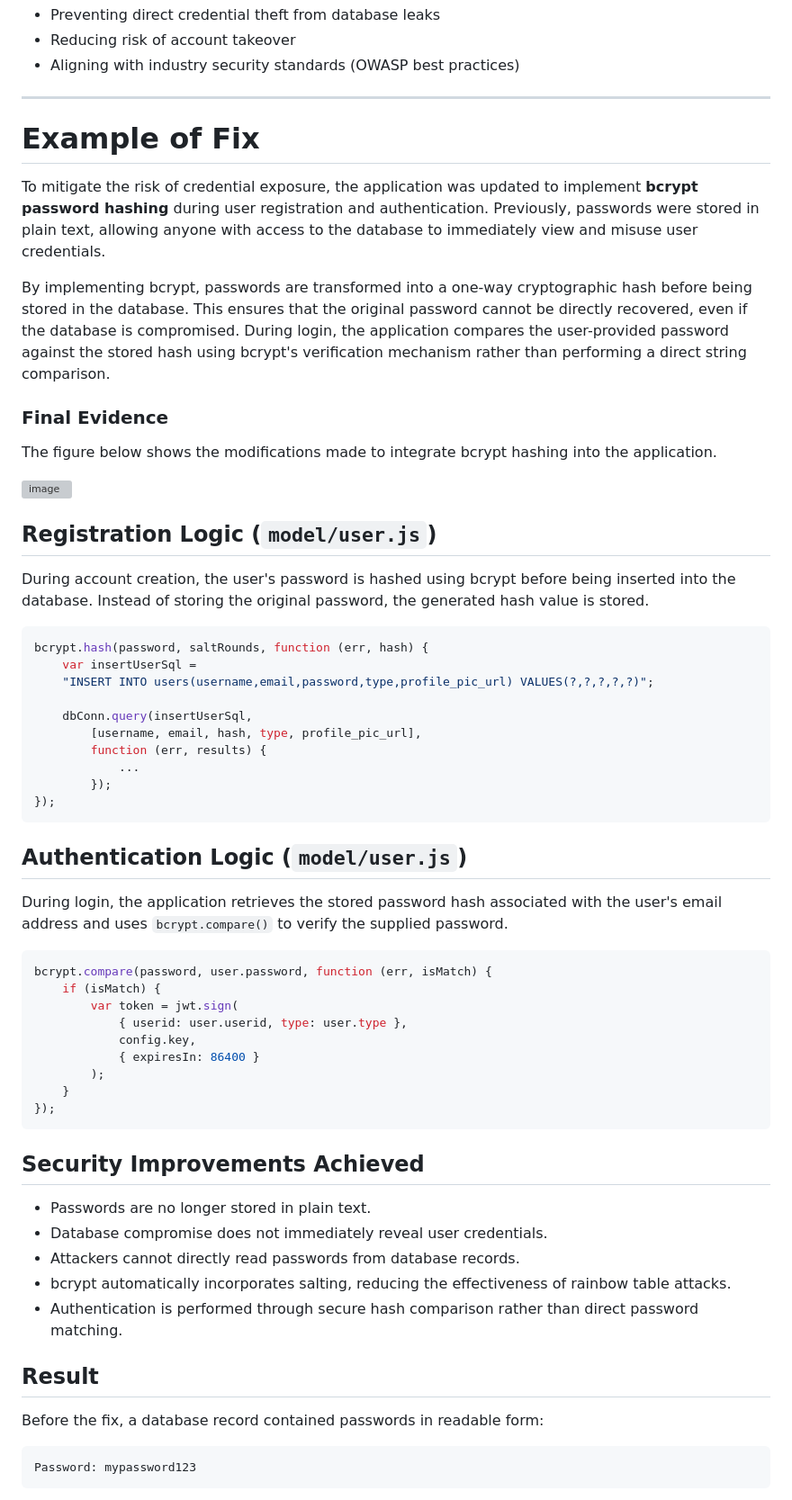
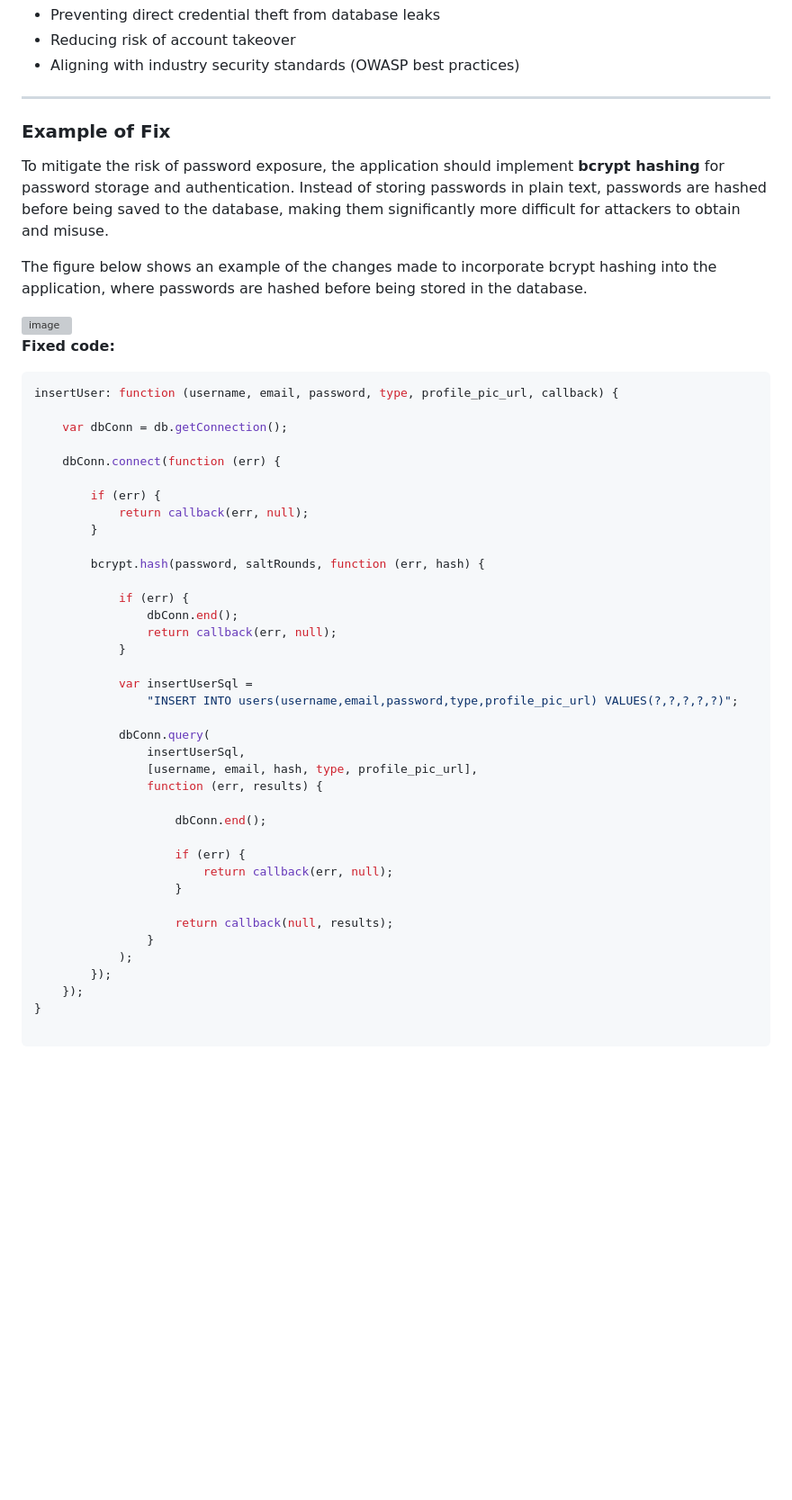
Before and after one commit to NachikethReddyY/turbo-funicular, a Markdown page: Docs/report.md, the part around one of its changes. Shown at 90% size. Rendered like a GitHub page; blank space fills up the shorter version; grey boxes are pictures that could not be loaded.

````diff
--- a/Docs/report.md
+++ b/Docs/report.md
@@ -395,64 +507,52 @@ Implementing password hashing significantly improves system security by:
 
 ---
 
-# Example of Fix
+### Example of Fix
 
-To mitigate the risk of credential exposure, the application was updated to implement **bcrypt password hashing** during user registration and authentication. Previously, passwords were stored in plain text, allowing anyone with access to the database to immediately view and misuse user credentials.
+To mitigate the risk of password exposure, the application should implement **bcrypt hashing** for password storage and authentication. Instead of storing passwords in plain text, passwords are hashed before being saved to the database, making them significantly more difficult for attackers to obtain and misuse.
 
-By implementing bcrypt, passwords are transformed into a one-way cryptographic hash before being stored in the database. This ensures that the original password cannot be directly recovered, even if the database is compromised. During login, the application compares the user-provided password against the stored hash using bcrypt's verification mechanism rather than performing a direct string comparison.
-
-### Final Evidence
-
-The figure below shows the modifications made to integrate bcrypt hashing into the application.
+The figure below shows an example of the changes made to incorporate bcrypt hashing into the application, where passwords are hashed before being stored in the database.
 
 <img width="291" height="59" alt="image" src="https://github.com/user-attachments/assets/36f19f7b-4005-4d8f-9902-a006658c111e" />
 
-## Registration Logic (`model/user.js`)
+**Fixed code:**
+```bash
+insertUser: function (username, email, password, type, profile_pic_url, callback) {
 
-During account creation, the user's password is hashed using bcrypt before being inserted into the database. Instead of storing the original password, the generated hash value is stored.
+    var dbConn = db.getConnection();
 
-```javascript
-bcrypt.hash(password, saltRounds, function (err, hash) {
-    var insertUserSql =
-    "INSERT INTO users(username,email,password,type,profile_pic_url) VALUES(?,?,?,?,?)";
+    dbConn.connect(function (err) {
 
-    dbConn.query(insertUserSql,
-        [username, email, hash, type, profile_pic_url],
-        function (err, results) {
-            ...
+        if (err) {
+            return callback(err, null);
+        }
+
+        bcrypt.hash(password, saltRounds, function (err, hash) {
+
+            if (err) {
+                dbConn.end();
+                return callback(err, null);
+            }
+
+            var insertUserSql =
+                "INSERT INTO users(username,email,password,type,profile_pic_url) VALUES(?,?,?,?,?)";
+
+            dbConn.query(
+                insertUserSql,
+                [username, email, hash, type, profile_pic_url],
+                function (err, results) {
+
+                    dbConn.end();
+
+                    if (err) {
+                        return callback(err, null);
+                    }
+
+                    return callback(null, results);
+                }
+            );
         });
-});
+    });
+}
+
 ```
-
-## Authentication Logic (`model/user.js`)
-
-During login, the application retrieves the stored password hash associated with the user's email address and uses `bcrypt.compare()` to verify the supplied password.
-
-```javascript
-bcrypt.compare(password, user.password, function (err, isMatch) {
-    if (isMatch) {
-        var token = jwt.sign(
-            { userid: user.userid, type: user.type },
-            config.key,
-            { expiresIn: 86400 }
-        );
-    }
-});
-```
-
-## Security Improvements Achieved
-
-* Passwords are no longer stored in plain text.
-* Database compromise does not immediately reveal user credentials.
-* Attackers cannot directly read passwords from database records.
-* bcrypt automatically incorporates salting, reducing the effectiveness of rainbow table attacks.
-* Authentication is performed through secure hash comparison rather than direct password matching.
-
-## Result
-
-Before the fix, a database record contained passwords in readable form:
-
-```bash
-Password: mypassword123
-```
-
````
Also changed, not shown: other parts of Docs/report.md (+266 -195 lines).
